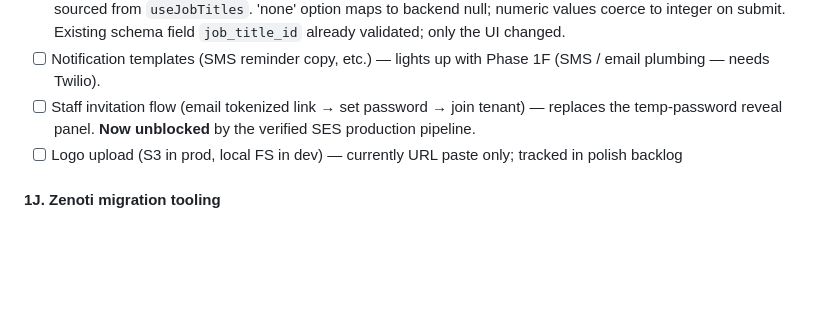
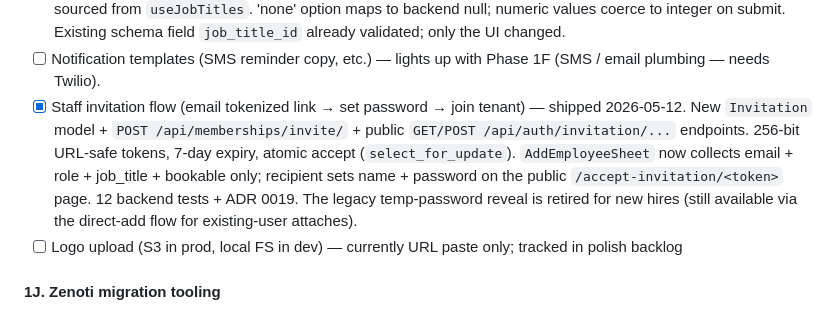
Before and after one commit to Max-Eli/LumeCRMv2, a Markdown page: PROJECT_PLAN.md, the part around the change. Rendered like a GitHub page; blank space fills up the shorter version.

Commit message:
docs: ADR 0019 staff invitations + mark shipped in plan

```diff
--- a/PROJECT_PLAN.md
+++ b/PROJECT_PLAN.md
@@ -630,7 +630,7 @@ category; Sessions 2 + 3 fill out the catalog and add CSV export.*
 - [x] Cancellation policy text — shipped (built earlier on `/org/online-booking`; full form with placeholder, schema validation, surfaces on the public booking page).
 - [x] Job title inline edit on `/staff/employees/[id]` — shipped 2026-05-12. Read-only Input swapped for a Select sourced from `useJobTitles`. 'none' option maps to backend null; numeric values coerce to integer on submit. Existing schema field `job_title_id` already validated; only the UI changed.
 - [ ] Notification templates (SMS reminder copy, etc.) — lights up with Phase 1F (SMS / email plumbing — needs Twilio).
-- [ ] Staff invitation flow (email tokenized link → set password → join tenant) — replaces the temp-password reveal panel. **Now unblocked** by the verified SES production pipeline.
+- [x] Staff invitation flow (email tokenized link → set password → join tenant) — shipped 2026-05-12. New `Invitation` model + `POST /api/memberships/invite/` + public `GET/POST /api/auth/invitation/...` endpoints. 256-bit URL-safe tokens, 7-day expiry, atomic accept (`select_for_update`). `AddEmployeeSheet` now collects email + role + job_title + bookable only; recipient sets name + password on the public `/accept-invitation/<token>` page. 12 backend tests + ADR 0019. The legacy temp-password reveal is retired for new hires (still available via the direct-add flow for existing-user attaches).
 - [ ] Logo upload (S3 in prod, local FS in dev) — currently URL paste only; tracked in polish backlog
 
 #### 1J. Zenoti migration tooling
```
Also changed, not shown: docs/decisions/0019-staff-invitations.md (added, +96 -0 lines).
